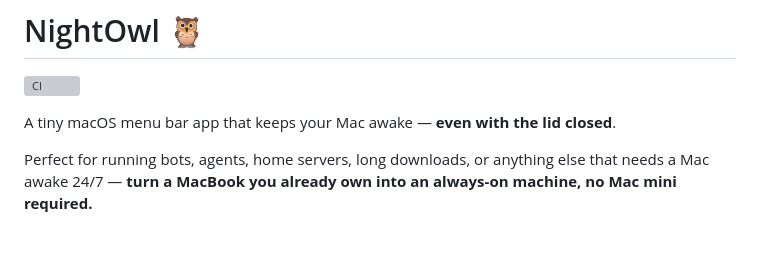
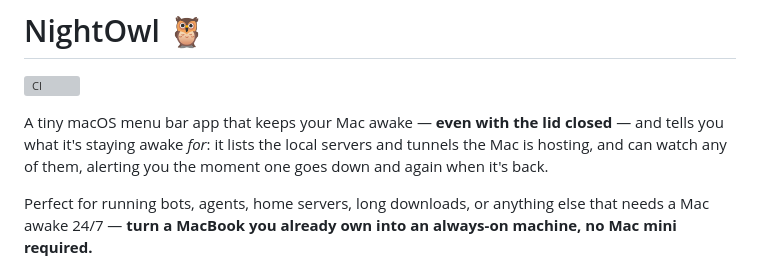
Before and after one commit to taufiqxr/NightOwl, a Markdown page: README.md, the part around the change. Rendered like a GitHub page; blank space fills up the shorter version; grey boxes are pictures that could not be loaded.

Commit message:
README: intro now covers the monitoring half of the app's identity
Co-Authored-By: Claude Fable 5 <noreply@anthropic.com>
Claude-Session: https://claude.ai/code/session_01DaRfPn1xSj1i6fAwvc4kWs

```diff
--- a/README.md
+++ b/README.md
@@ -3,7 +3,9 @@
 [![CI](https://github.com/taufiqxr/NightOwl/actions/workflows/ci.yml/badge.svg)](https://github.com/taufiqxr/NightOwl/actions/workflows/ci.yml)
 
 A tiny macOS menu bar app that keeps your Mac awake — **even with the lid
-closed**.
+closed** — and tells you what it's staying awake *for*: it lists the local
+servers and tunnels the Mac is hosting, and can watch any of them,
+alerting you the moment one goes down and again when it's back.
 
 Perfect for running bots, agents, home servers, long downloads, or anything
 else that needs a Mac awake 24/7 — **turn a MacBook you already own into an
```
